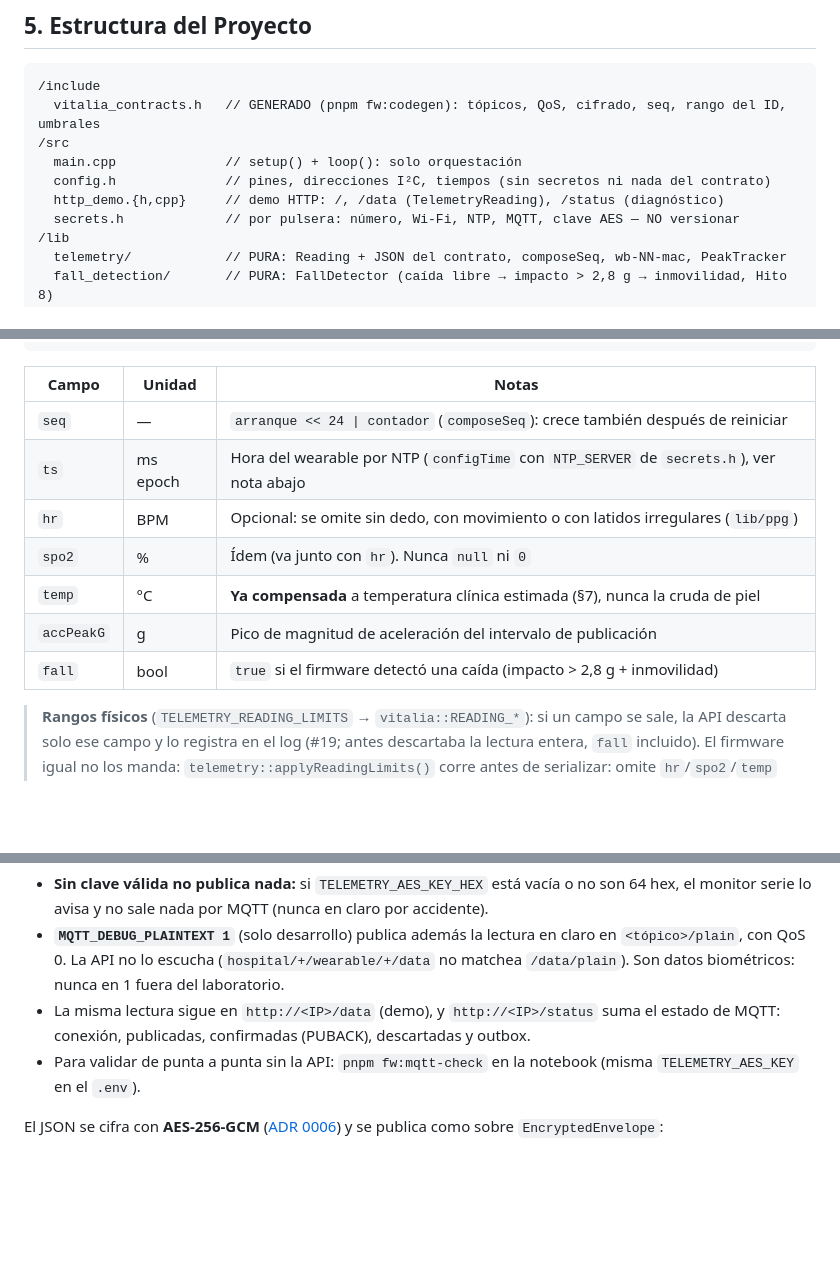
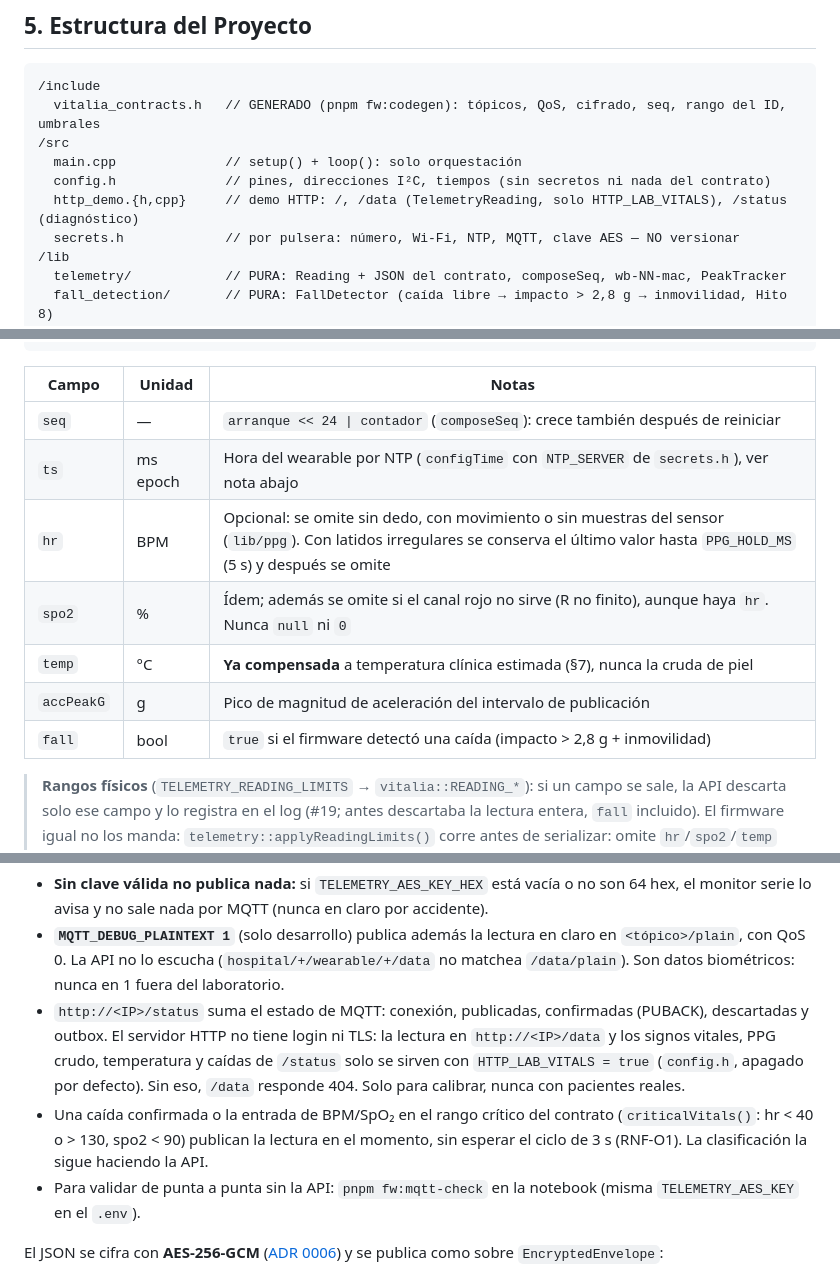
Before and after one commit to GastMolina267/pti-monorepo, a Markdown page: apps/wearable-firmware-poc/AGENTS.md, 3 parts joined by grey strips. Drawn GitHub-style; blank space fills up the shorter version.

Commit message:
docs(wearable-firmware-poc): retención de hr/spo2, modo laboratorio HTTP y estado al día
Co-Authored-By: Claude Opus 5.5 <noreply@anthropic.com>

````diff
--- a/apps/wearable-firmware-poc/AGENTS.md
+++ b/apps/wearable-firmware-poc/AGENTS.md
@@ -167,7 +167,7 @@ pio device list
 /src
   main.cpp              // setup() + loop(): solo orquestación
   config.h              // pines, direcciones I²C, tiempos (sin secretos ni nada del contrato)
-  http_demo.{h,cpp}     // demo HTTP: /, /data (TelemetryReading), /status (diagnóstico)
+  http_demo.{h,cpp}     // demo HTTP: /, /data (TelemetryReading, solo HTTP_LAB_VITALS), /status (diagnóstico)
   secrets.h             // por pulsera: número, Wi-Fi, NTP, MQTT, clave AES — NO versionar
 /lib
   telemetry/            // PURA: Reading + JSON del contrato, composeSeq, wb-NN-mac, PeakTracker
@@ -223,15 +223,15 @@ Lectura en claro (`TelemetryReading`), antes de cifrar:
 }
 ```
 
-| Campo      | Unidad   | Notas                                                                                    |
-| ---------- | -------- | ---------------------------------------------------------------------------------------- |
-| `seq`      | —        | `arranque << 24 \| contador` (`composeSeq`): crece también después de reiniciar          |
-| `ts`       | ms epoch | Hora del wearable por NTP (`configTime` con `NTP_SERVER` de `secrets.h`), ver nota abajo |
-| `hr`       | BPM      | Opcional: se omite sin dedo, con movimiento o con latidos irregulares (`lib/ppg`)        |
-| `spo2`     | %        | Ídem (va junto con `hr`). Nunca `null` ni `0`                                            |
-| `temp`     | °C       | **Ya compensada** a temperatura clínica estimada (§7), nunca la cruda de piel            |
-| `accPeakG` | g        | Pico de magnitud de aceleración del intervalo de publicación                             |
-| `fall`     | bool     | `true` si el firmware detectó una caída (impacto > 2,8 g + inmovilidad)                  |
+| Campo      | Unidad   | Notas                                                                                                                                                                               |
+| ---------- | -------- | ----------------------------------------------------------------------------------------------------------------------------------------------------------------------------------- |
+| `seq`      | —        | `arranque << 24 \| contador` (`composeSeq`): crece también después de reiniciar                                                                                                     |
+| `ts`       | ms epoch | Hora del wearable por NTP (`configTime` con `NTP_SERVER` de `secrets.h`), ver nota abajo                                                                                            |
+| `hr`       | BPM      | Opcional: se omite sin dedo, con movimiento o sin muestras del sensor (`lib/ppg`). Con latidos irregulares se conserva el último valor hasta `PPG_HOLD_MS` (5 s) y después se omite |
+| `spo2`     | %        | Ídem; además se omite si el canal rojo no sirve (R no finito), aunque haya `hr`. Nunca `null` ni `0`                                                                                |
+| `temp`     | °C       | **Ya compensada** a temperatura clínica estimada (§7), nunca la cruda de piel                                                                                                       |
+| `accPeakG` | g        | Pico de magnitud de aceleración del intervalo de publicación                                                                                                                        |
+| `fall`     | bool     | `true` si el firmware detectó una caída (impacto > 2,8 g + inmovilidad)                                                                                                             |
 
 > **Rangos físicos** (`TELEMETRY_READING_LIMITS` → `vitalia::READING_*`): si un campo se sale, la API descarta solo ese campo y lo registra en el log (#19; antes descartaba la lectura entera, `fall` incluido). El firmware igual no los manda: `telemetry::applyReadingLimits()` corre antes de serializar: omite `hr`/`spo2`/`temp` fuera de rango (pulsera sin poner ≈ 23 °C) y satura `accPeakG` en 16 g (la magnitud de 3 ejes pasa ese valor en un golpe).
 >
@@ -243,7 +243,8 @@ Lectura en claro (`TelemetryReading`), antes de cifrar:
 
 - **Sin clave válida no publica nada:** si `TELEMETRY_AES_KEY_HEX` está vacía o no son 64 hex, el monitor serie lo avisa y no sale nada por MQTT (nunca en claro por accidente).
 - **`MQTT_DEBUG_PLAINTEXT 1`** (solo desarrollo) publica además la lectura en claro en `<tópico>/plain`, con QoS 0. La API no lo escucha (`hospital/+/wearable/+/data` no matchea `/data/plain`). Son datos biométricos: nunca en 1 fuera del laboratorio.
-- La misma lectura sigue en `http://<IP>/data` (demo), y `http://<IP>/status` suma el estado de MQTT: conexión, publicadas, confirmadas (PUBACK), descartadas y outbox.
+- `http://<IP>/status` suma el estado de MQTT: conexión, publicadas, confirmadas (PUBACK), descartadas y outbox. El servidor HTTP no tiene login ni TLS: la lectura en `http://<IP>/data` y los signos vitales, PPG crudo, temperatura y caídas de `/status` solo se sirven con `HTTP_LAB_VITALS = true` (`config.h`, apagado por defecto). Sin eso, `/data` responde 404. Solo para calibrar, nunca con pacientes reales.
+- Una caída confirmada o la entrada de BPM/SpO₂ en el rango crítico del contrato (`criticalVitals()`: hr < 40 o > 130, spo2 < 90) publican la lectura en el momento, sin esperar el ciclo de 3 s (RNF-O1). La clasificación la sigue haciendo la API.
 - Para validar de punta a punta sin la API: `pnpm fw:mqtt-check` en la notebook (misma `TELEMETRY_AES_KEY` en el `.env`).
 
 El JSON se cifra con **AES-256-GCM** ([ADR 0006](../../docs/adr/0006-cifrado-aes-256-gcm.md)) y se publica como sobre `EncryptedEnvelope`:
````
Also changed, not shown: apps/wearable-firmware-poc/ESTADO.md (+7 -5 lines).
